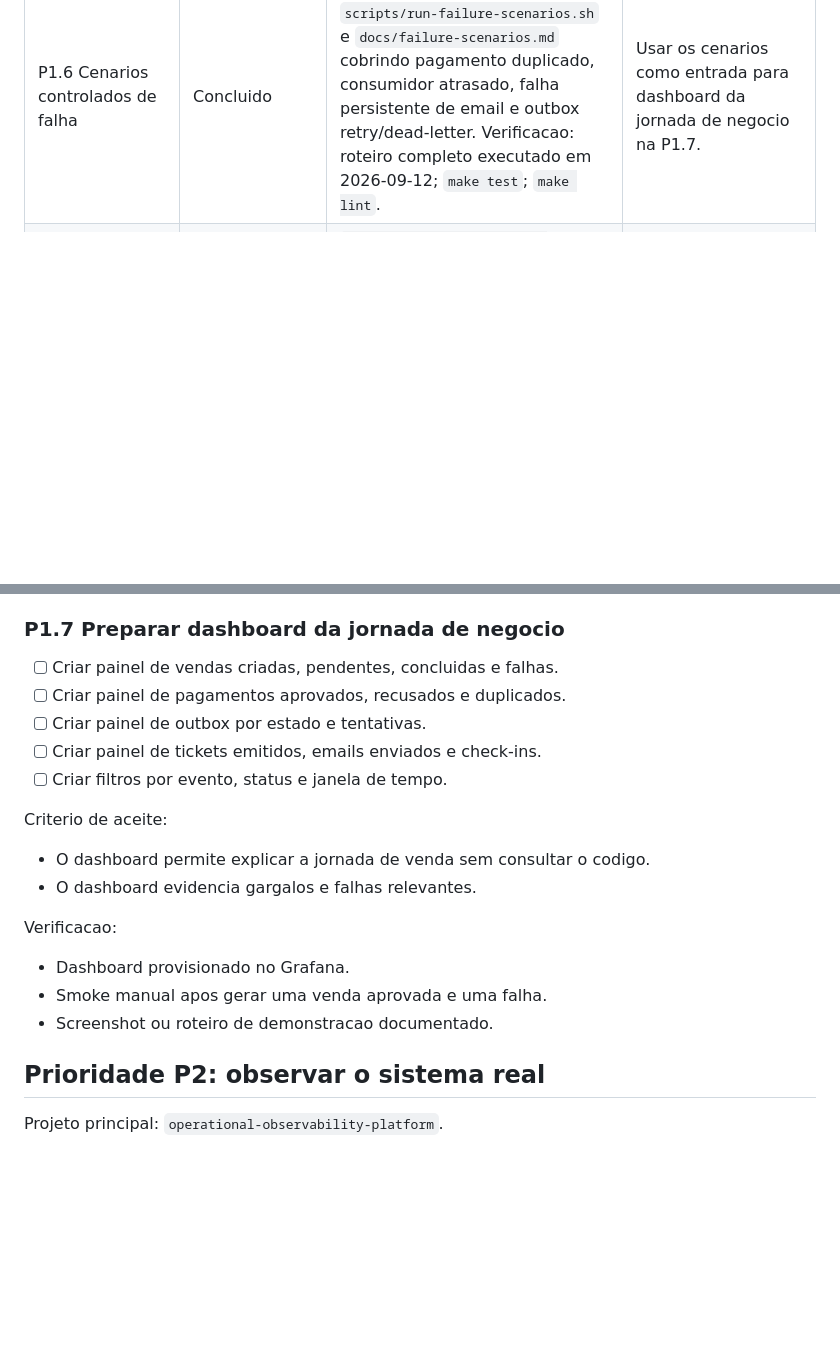
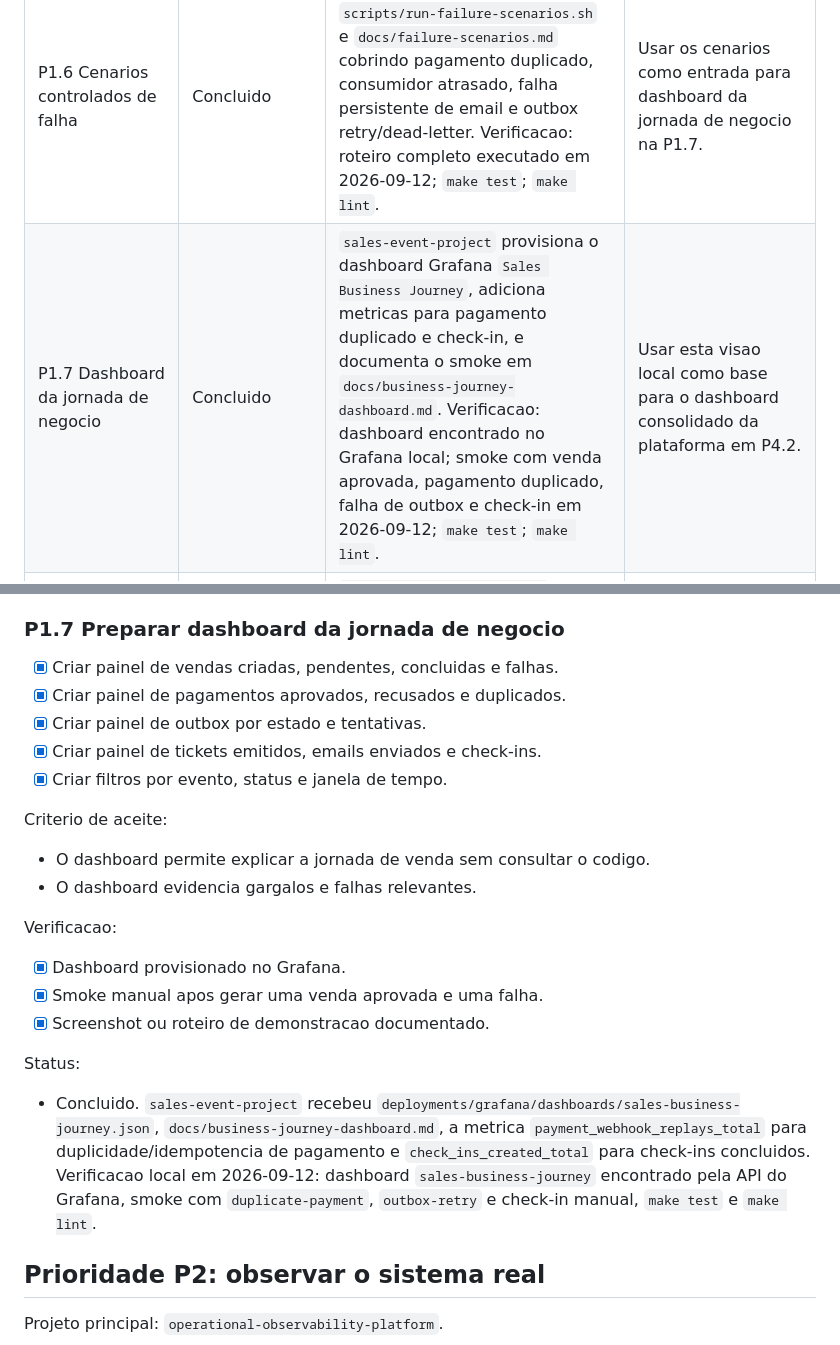
Before and after one commit to VarnerDamascenoJr/OptiFlow, a Markdown page: docs/portfolio-project-backlog.md, 2 parts joined by grey strips. GitHub-like rendering; blank space fills up the shorter version.

Commit message:
docs: mark business dashboard task complete

```diff
--- a/docs/portfolio-project-backlog.md
+++ b/docs/portfolio-project-backlog.md
@@ -48,6 +48,7 @@ ja auditado entre sessoes.
 | P1.4 OpenTelemetry no `sales-event-project` | Concluido | API e worker exportam traces OTLP opcionais, propagam contexto por HTTP/RabbitMQ/outbox e possuem spans de negocio para venda, pagamento, outbox, ticket, email e check-in. Evidencia: `/Users/varnerdamasceno/github-varner/evidence/p1.4-opentelemetry-sales-2026-09-11`. | Usar os traces como base para P1.5/P1.7 e para a integracao P4.1 com dashboards da plataforma. |
 | P1.5 Confiabilidade da publicacao RabbitMQ | Concluido | `sales-event-project` usa publisher confirms, `mandatory=true`, erro explicito para `nack`/mensagem nao roteavel e mantem retry/dead-letter da outbox. Verificacao: `make test` e `make test-integration` em 2026-09-12. | Usar a P1.6 como roteiro demonstravel dessas falhas. |
 | P1.6 Cenarios controlados de falha | Concluido | `sales-event-project` tem `scripts/run-failure-scenarios.sh` e `docs/failure-scenarios.md` cobrindo pagamento duplicado, consumidor atrasado, falha persistente de email e outbox retry/dead-letter. Verificacao: roteiro completo executado em 2026-09-12; `make test`; `make lint`. | Usar os cenarios como entrada para dashboard da jornada de negocio na P1.7. |
+| P1.7 Dashboard da jornada de negocio | Concluido | `sales-event-project` provisiona o dashboard Grafana `Sales Business Journey`, adiciona metricas para pagamento duplicado e check-in, e documenta o smoke em `docs/business-journey-dashboard.md`. Verificacao: dashboard encontrado no Grafana local; smoke com venda aprovada, pagamento duplicado, falha de outbox e check-in em 2026-09-12; `make test`; `make lint`. | Usar esta visao local como base para o dashboard consolidado da plataforma em P4.2. |
 | P2.1 PostgreSQL na plataforma operacional | Parcial | `operational-observability-platform` tem primeira migration, runner, camada PostgreSQL, `.env.example` e testes de migrations/config. | Confirmar health/e2e com estado real do PostgreSQL antes de fechar o item. |
 | P2.2 IDs e logs na plataforma operacional | Em andamento avancado | Fastify gera/preserva IDs, devolve headers, adiciona `request_id`, `correlation_id` e `transaction_id` aos logs, com testes unitarios/e2e. | Incluir `trace_id` quando a instrumentacao OpenTelemetry da API entrar. |
 | P3 OptiFlow deterministico | Parcial | Heuristica, metricas, cenario pequeno, cenario de vendas, metadata de execucao e testes existem. | Fechar formulacao matematica e iniciar benchmarks/solver. |
@@ -260,11 +261,11 @@ Status:
 
 ### P1.7 Preparar dashboard da jornada de negocio
 
-- [ ] Criar painel de vendas criadas, pendentes, concluidas e falhas.
-- [ ] Criar painel de pagamentos aprovados, recusados e duplicados.
-- [ ] Criar painel de outbox por estado e tentativas.
-- [ ] Criar painel de tickets emitidos, emails enviados e check-ins.
-- [ ] Criar filtros por evento, status e janela de tempo.
+- [x] Criar painel de vendas criadas, pendentes, concluidas e falhas.
+- [x] Criar painel de pagamentos aprovados, recusados e duplicados.
+- [x] Criar painel de outbox por estado e tentativas.
+- [x] Criar painel de tickets emitidos, emails enviados e check-ins.
+- [x] Criar filtros por evento, status e janela de tempo.
 
 Criterio de aceite:
 
@@ -273,9 +274,20 @@ Criterio de aceite:
 
 Verificacao:
 
-- Dashboard provisionado no Grafana.
-- Smoke manual apos gerar uma venda aprovada e uma falha.
-- Screenshot ou roteiro de demonstracao documentado.
+- [x] Dashboard provisionado no Grafana.
+- [x] Smoke manual apos gerar uma venda aprovada e uma falha.
+- [x] Screenshot ou roteiro de demonstracao documentado.
+
+Status:
+
+- Concluido. `sales-event-project` recebeu
+  `deployments/grafana/dashboards/sales-business-journey.json`,
+  `docs/business-journey-dashboard.md`, a metrica
+  `payment_webhook_replays_total` para duplicidade/idempotencia de pagamento e
+  `check_ins_created_total` para check-ins concluidos. Verificacao local em
+  2026-09-12: dashboard `sales-business-journey` encontrado pela API do
+  Grafana, smoke com `duplicate-payment`, `outbox-retry` e check-in manual,
+  `make test` e `make lint`.
 
 ## Prioridade P2: observar o sistema real
 
```
Also changed, not shown: docs/portfolio-project-map.md (+5 -4 lines).
